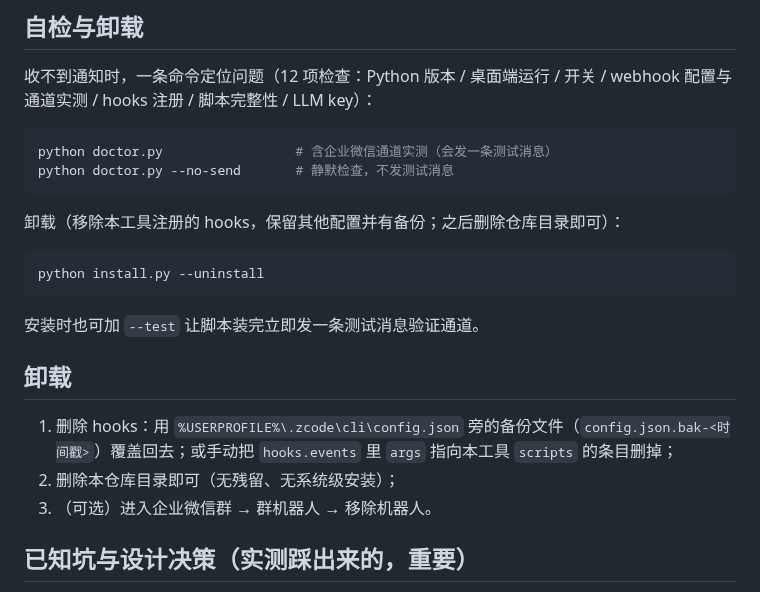
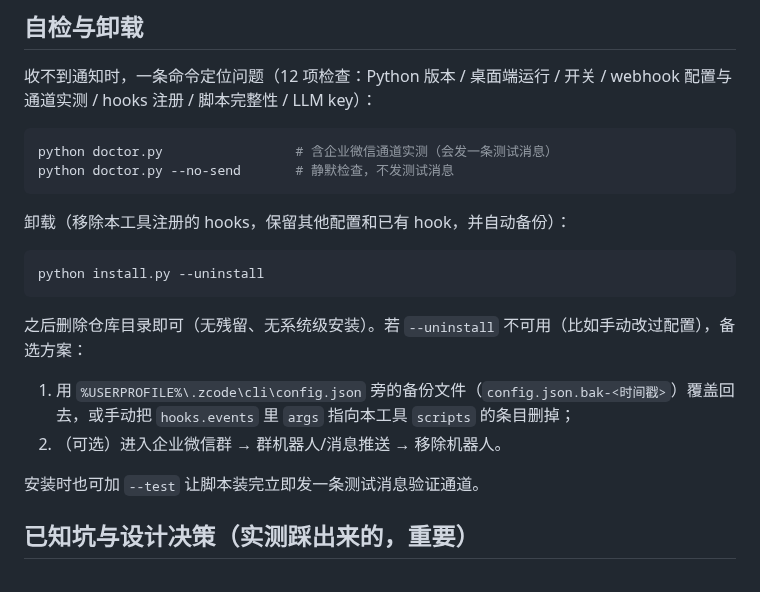
Before and after one commit to Lyn-Linyanhe/zcode-task-notify, a Markdown page: README.md, the part around one of its changes. Rendered like a GitHub page.

````diff
--- a/README.md
+++ b/README.md
@@ -121,19 +129,18 @@ python doctor.py                 # 含企业微信通道实测（会发一条测
 python doctor.py --no-send       # 静默检查，不发测试消息
 ```
 
-卸载（移除本工具注册的 hooks，保留其他配置并有备份；之后删除仓库目录即可）：
+卸载（移除本工具注册的 hooks，保留其他配置和已有 hook，并自动备份）：
 
 ```bash
 python install.py --uninstall
 ```
 
+之后删除仓库目录即可（无残留、无系统级安装）。若 `--uninstall` 不可用（比如手动改过配置），备选方案：
+
+1. 用 `%USERPROFILE%\.zcode\cli\config.json` 旁的备份文件（`config.json.bak-<时间戳>`）覆盖回去，或手动把 `hooks.events` 里 `args` 指向本工具 `scripts` 的条目删掉；
+2. （可选）进入企业微信群 → 群机器人/消息推送 → 移除机器人。
+
 安装时也可加 `--test` 让脚本装完立即发一条测试消息验证通道。
-
-## 卸载
-
-1. 删除 hooks：用 `%USERPROFILE%\.zcode\cli\config.json` 旁的备份文件（`config.json.bak-<时间戳>`）覆盖回去；或手动把 `hooks.events` 里 `args` 指向本工具 `scripts` 的条目删掉；
-2. 删除本仓库目录即可（无残留、无系统级安装）；
-3. （可选）进入企业微信群 → 群机器人 → 移除机器人。
 
 ## 已知坑与设计决策（实测踩出来的，重要）
 
````
Also changed, not shown: other parts of README.md (+11 -3 lines), docs/images/wecom-step1-group-entry.png (added), docs/images/wecom-step2-add-webhook.png (added), docs/images/wecom-test-success.jpg (added).
